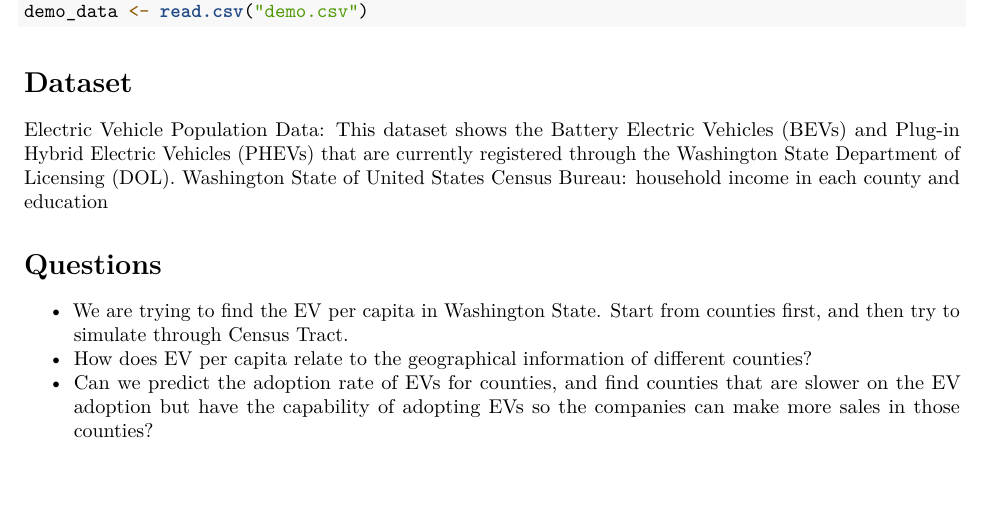
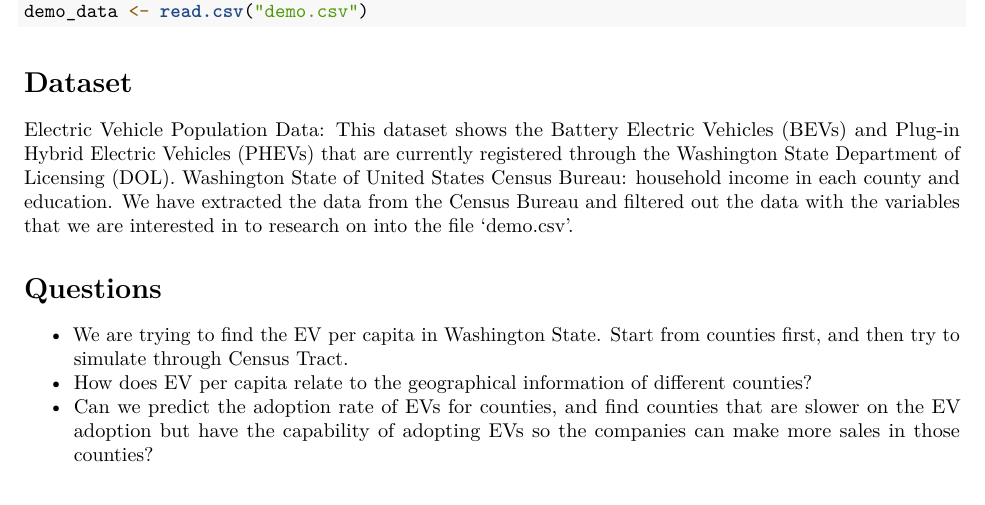
Before and after one commit to sherryyyya/DS-Group-13, an R Markdown document (Final Group Project - Proposal.Rmd): part of page 1 of 3, cut so that both start at the same text. Rendered offline with R 4.5, knitr and Pandoc, then LaTeX, with nearby package versions; some code elsewhere in the file could not run offline.

Commit message:
Update Final Group Project - Proposal.Rmd

````diff
--- a/Final Group Project - Proposal.Rmd
+++ b/Final Group Project - Proposal.Rmd
@@ -13,7 +13,8 @@ demo_data <- read.csv("demo.csv")
 ```
 # Dataset
 Electric Vehicle Population Data: This dataset shows the Battery Electric Vehicles (BEVs) and Plug-in Hybrid Electric Vehicles (PHEVs) that are currently registered through the Washington State Department of Licensing (DOL).
-Washington State of United States Census Bureau: household income in each county and education
+Washington State of United States Census Bureau: household income in each county and education.
+We have extracted the data from the Census Bureau and filtered out the data with the variables that we are interested in to research on into the file 'demo.csv'.
 
 # Questions
 * We are trying to find the EV per capita in Washington State. Start from counties first, and then try to simulate through Census Tract.
````
